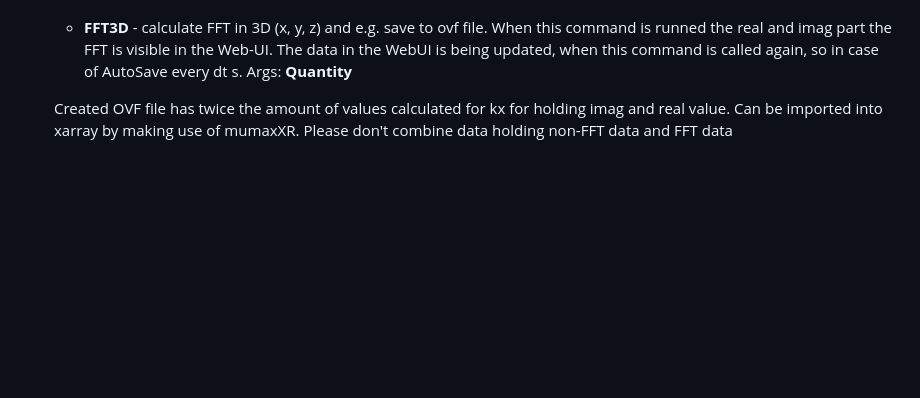
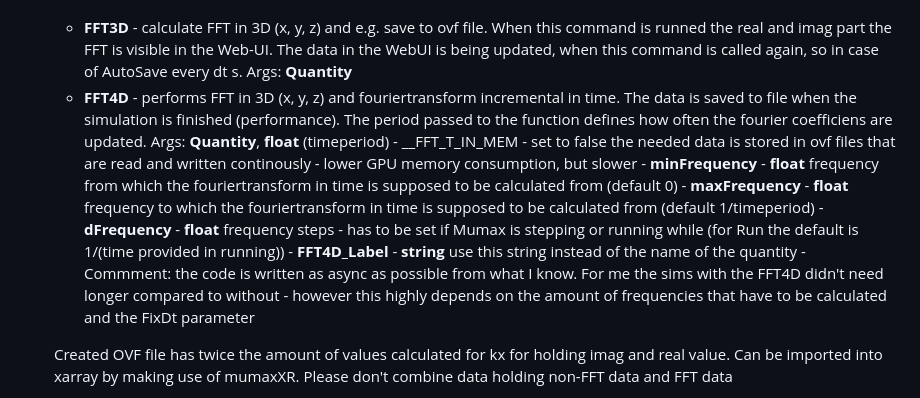
Before and after one commit to timvgl/Mumax3Mod, a Markdown page: README.md, the part around the change. GitHub-like rendering; blank space fills up the shorter version.

```diff
--- a/README.md
+++ b/README.md
@@ -126,6 +126,14 @@ Comment: Loading strains is highly experimental - if you want to use the strain
 
 * FFT:
     + __FFT3D__ - calculate FFT in 3D (x, y, z) and e.g. save to ovf file. When this command is runned the real and imag part the FFT is visible in the Web-UI. The data in the WebUI is being updated, when this command is called again, so in case of AutoSave every dt s. Args: __Quantity__
+    + __FFT4D__ - performs FFT in 3D (x, y, z) and fouriertransform incremental in time. The data is saved to file when the simulation is finished (performance). The period passed to the function defines how often the fourier coefficiens are updated. Args: __Quantity__, __float__ (timeperiod)
+          - __FFT_T_IN_MEM - set to false the needed data is stored in ovf files that are read and written continously - lower GPU memory consumption, but slower
+          - __minFrequency__ - __float__ frequency from which the fouriertransform in time is supposed to be calculated from (default 0)
+          - __maxFrequency__ - __float__ frequency to which the fouriertransform in time is supposed to be calculated from (default 1/timeperiod)
+          - __dFrequency__ - __float__ frequency steps - has to be set if Mumax is stepping or running while (for Run the default is 1/(time provided in running))
+          - __FFT4D_Label__ - __string__ use this string instead of the name of the quantity
+          - Commment: the code is written as async as possible from what I know. For me the sims with the FFT4D didn't need longer compared to without - however this highly depends on the amount of frequencies that have to be calculated and the FixDt parameter
+
 
     Created OVF file has twice the amount of values calculated for kx for holding imag and real value.
     Can be imported into xarray by making use of mumaxXR. Please don't combine data holding non-FFT data and FFT data
```
